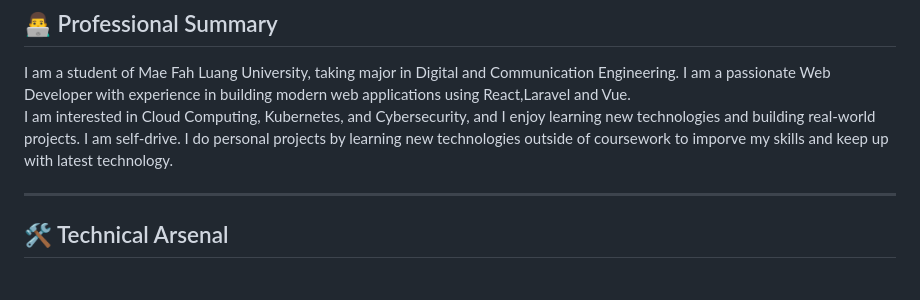
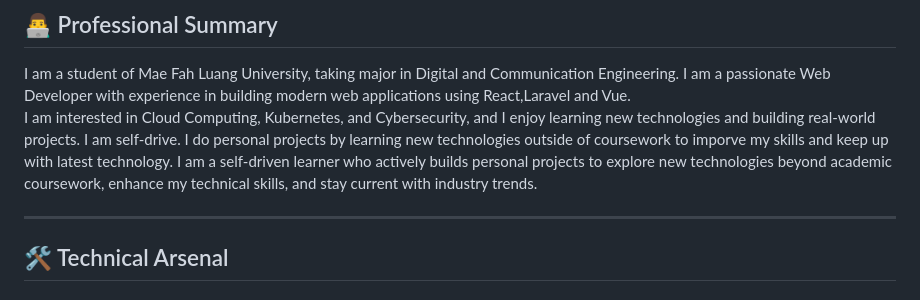
Before and after one commit to htay-htay-thwe/htay-htay-thwe, a Markdown page: README.md, the part around the change. Rendered like a GitHub page.

```diff
--- a/README.md
+++ b/README.md
@@ -17,6 +17,7 @@ I am a student of Mae Fah Luang University, taking major in Digital and Communic
 I am a passionate Web Developer with experience in building modern web applications using React,Laravel and Vue.
 I am interested in Cloud Computing, Kubernetes, and Cybersecurity, and I enjoy learning new technologies and building real-world projects.
 I am self-drive. I do personal projects by learning new technologies outside of coursework to imporve my skills and keep up with latest technology.
+I am a self-driven learner who actively builds personal projects to explore new technologies beyond academic coursework, enhance my technical skills, and stay current with industry trends.
 
 ---
 
```
